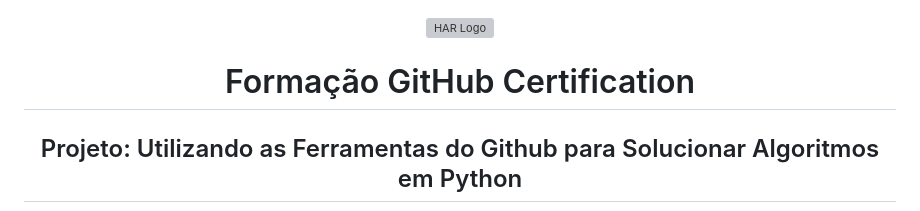
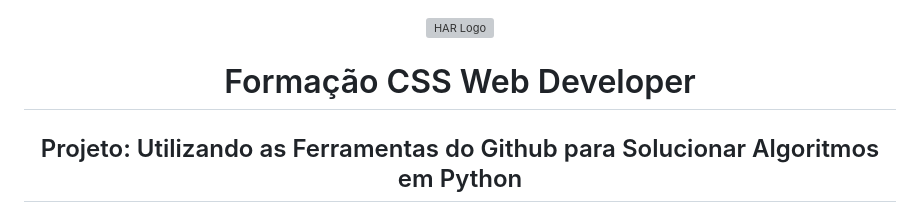
Before and after one commit to RenatoMor/dio-landing-page-css, a Markdown page: README.md, the part around the change. Drawn GitHub-style; grey boxes are pictures that could not be loaded.

Commit message:
Alterando o Titulo do projeto

```diff
--- a/README.md
+++ b/README.md
@@ -2,7 +2,7 @@
   <img src="https://raw.githubusercontent.com/RenatoMor/repo_img/main/img/220.png" alt="HAR Logo" width="720px" height="110px">
 </p>
 
-<h1 align="center">Formação GitHub Certification</h1>
+<h1 align="center">Formação CSS Web Developer</h1>
 
 <h2 align="center">Projeto: Utilizando as Ferramentas do Github para Solucionar Algoritmos em Python</h2>
 
```
